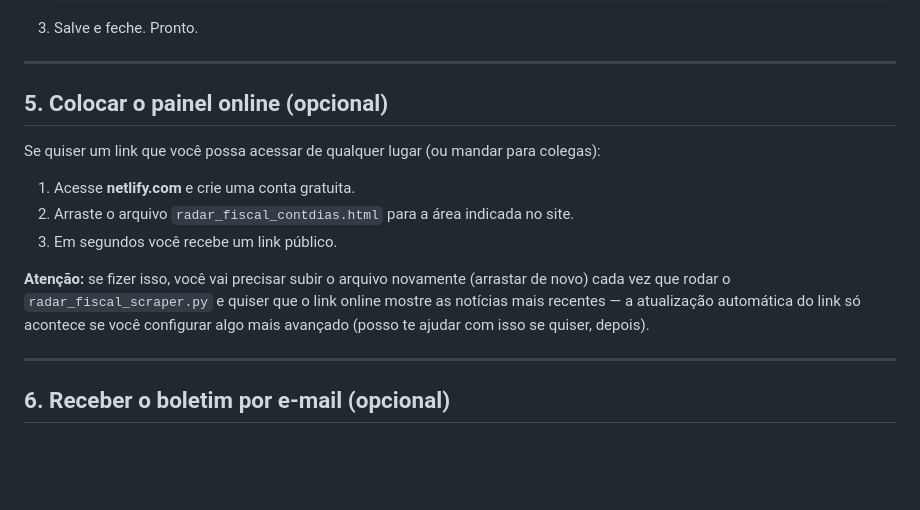
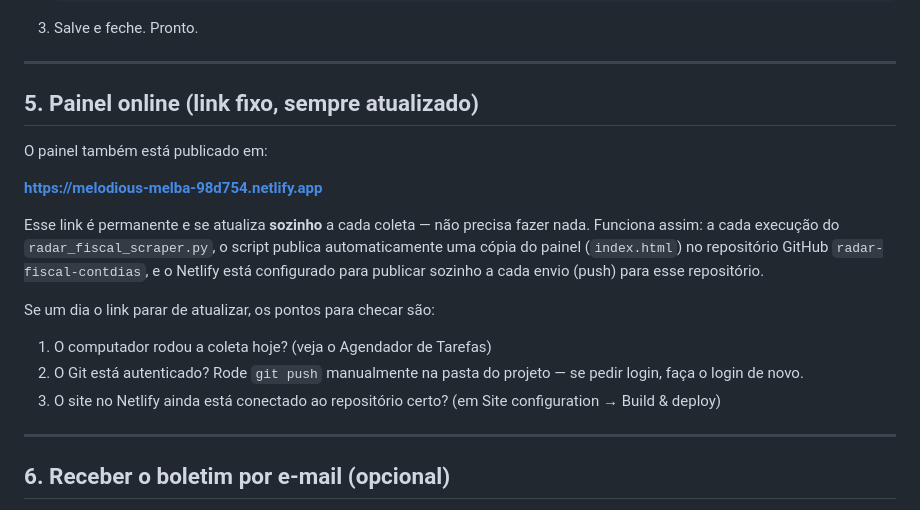
Before and after one commit to iurebespindola-debug/radar-fiscal-contdias, a Markdown page: README.md, the part around the change. GitHub-like rendering; blank space fills up the shorter version.

Commit message:
Documenta o link fixo do painel online

```diff
--- a/README.md
+++ b/README.md
@@ -86,15 +86,18 @@ Se alguma fonte falhar (é normal — sites de governo mudam de endereço de vez
 
 ---
 
-## 5. Colocar o painel online (opcional)
+## 5. Painel online (link fixo, sempre atualizado)
 
-Se quiser um link que você possa acessar de qualquer lugar (ou mandar para colegas):
+O painel também está publicado em:
 
-1. Acesse **netlify.com** e crie uma conta gratuita.
-2. Arraste o arquivo `radar_fiscal_contdias.html` para a área indicada no site.
-3. Em segundos você recebe um link público.
+**https://melodious-melba-98d754.netlify.app**
 
-**Atenção:** se fizer isso, você vai precisar subir o arquivo novamente (arrastar de novo) cada vez que rodar o `radar_fiscal_scraper.py` e quiser que o link online mostre as notícias mais recentes — a atualização automática do link só acontece se você configurar algo mais avançado (posso te ajudar com isso se quiser, depois).
+Esse link é permanente e se atualiza **sozinho** a cada coleta — não precisa fazer nada. Funciona assim: a cada execução do `radar_fiscal_scraper.py`, o script publica automaticamente uma cópia do painel (`index.html`) no repositório GitHub `radar-fiscal-contdias`, e o Netlify está configurado para publicar sozinho a cada envio (push) para esse repositório.
+
+Se um dia o link parar de atualizar, os pontos para checar são:
+1. O computador rodou a coleta hoje? (veja o Agendador de Tarefas)
+2. O Git está autenticado? Rode `git push` manualmente na pasta do projeto — se pedir login, faça o login de novo.
+3. O site no Netlify ainda está conectado ao repositório certo? (em Site configuration → Build & deploy)
 
 ---
 
```
